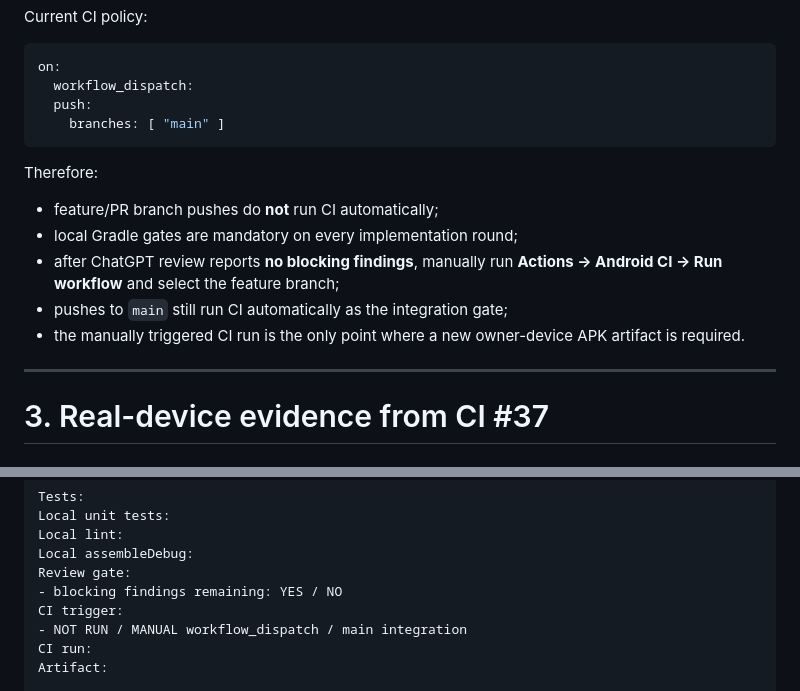
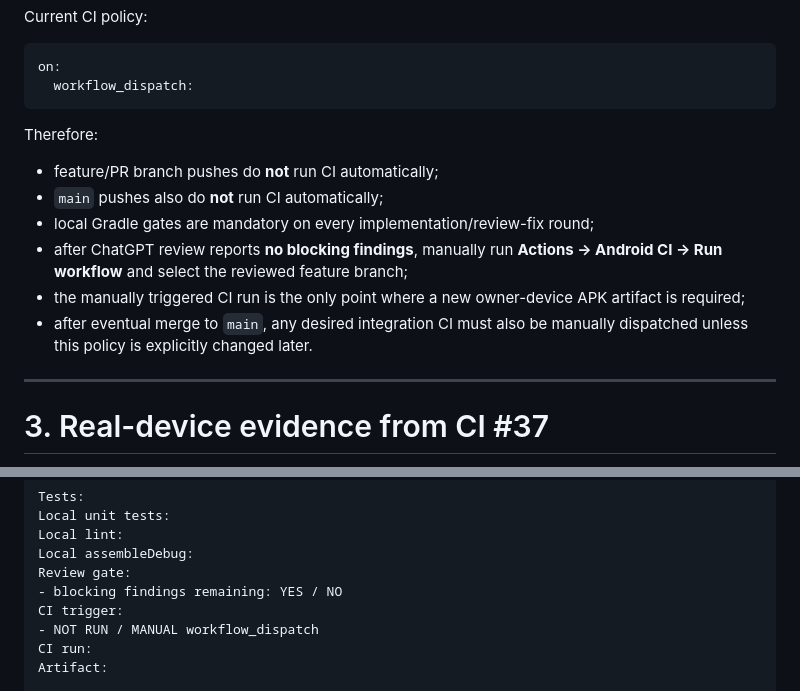
Before and after one commit to charleswoo1/video_downloader_android, a Markdown page: docs/handoffs/HANDOFF_ANDROID_AUTH_REFERENCE_V3.md, 2 parts joined by grey strips. Rendered like a GitHub page.

Commit message:
docs: align V3 handoff with manual-only CI

````diff
--- a/docs/handoffs/HANDOFF_ANDROID_AUTH_REFERENCE_V3.md
+++ b/docs/handoffs/HANDOFF_ANDROID_AUTH_REFERENCE_V3.md
@@ -142,17 +142,16 @@ Current CI policy:
 ```yaml
 on:
   workflow_dispatch:
-  push:
-    branches: [ "main" ]
 ```
 
 Therefore:
 
 - feature/PR branch pushes do **not** run CI automatically;
-- local Gradle gates are mandatory on every implementation round;
-- after ChatGPT review reports **no blocking findings**, manually run **Actions → Android CI → Run workflow** and select the feature branch;
-- pushes to `main` still run CI automatically as the integration gate;
-- the manually triggered CI run is the only point where a new owner-device APK artifact is required.
+- `main` pushes also do **not** run CI automatically;
+- local Gradle gates are mandatory on every implementation/review-fix round;
+- after ChatGPT review reports **no blocking findings**, manually run **Actions → Android CI → Run workflow** and select the reviewed feature branch;
+- the manually triggered CI run is the only point where a new owner-device APK artifact is required;
+- after eventual merge to `main`, any desired integration CI must also be manually dispatched unless this policy is explicitly changed later.
 
 ---
 
@@ -1145,7 +1144,7 @@ Local assembleDebug:
 Review gate:
 - blocking findings remaining: YES / NO
 CI trigger:
-- NOT RUN / MANUAL workflow_dispatch / main integration
+- NOT RUN / MANUAL workflow_dispatch
 CI run:
 Artifact:
 
````
